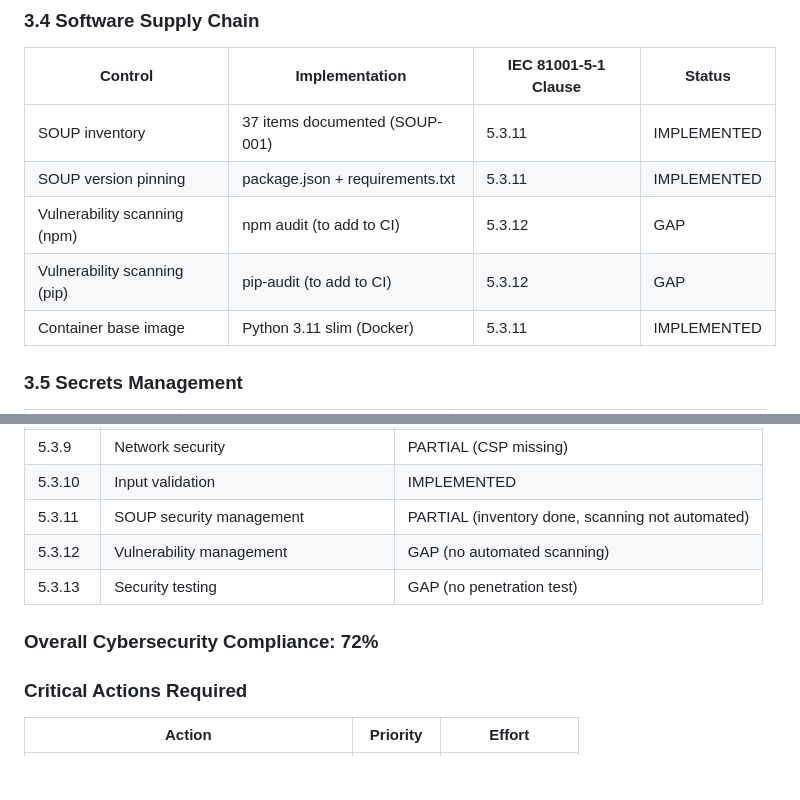
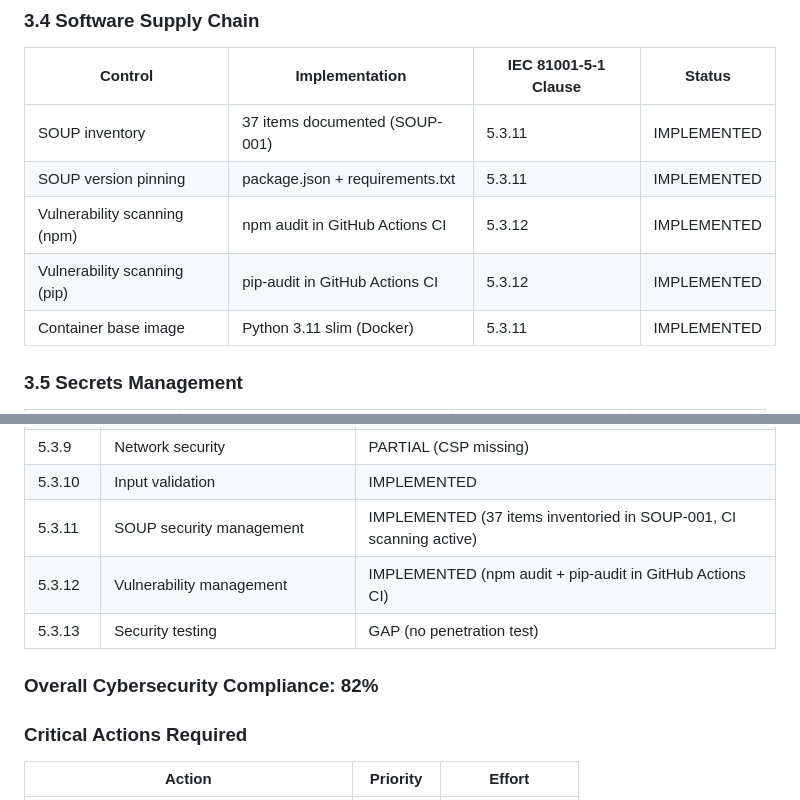
Before and after one commit to nicolasbonilla/medical-imaging-viewer, a Markdown page: docs/iec62304/12_Cybersecurity_Assessment.md, 2 parts joined by grey strips. Rendered like a GitHub page; blank space fills up the shorter version.

Commit message:
docs: Update cybersecurity assessment — SOUP scanning now IMPLEMENTED (82%)
Updated IEC 81001-5-1 compliance from 72% to 82%:
- Clause 5.3.11 (SOUP security management): IMPLEMENTED (37 items + CI scanning)
- Clause 5.3.12 (Vulnerability management): IMPLEMENTED (npm audit + pip-audit in CI)

Remaining gaps: Content Security Policy headers, penetration testing,
container scanning.

Co-Authored-By: Claude Opus 4.6 (1M context) <noreply@anthropic.com>

```diff
--- a/docs/iec62304/12_Cybersecurity_Assessment.md
+++ b/docs/iec62304/12_Cybersecurity_Assessment.md
@@ -78,8 +78,8 @@ Internet
 |---------|---------------|---------------------|--------|
 | SOUP inventory | 37 items documented (SOUP-001) | 5.3.11 | IMPLEMENTED |
 | SOUP version pinning | package.json + requirements.txt | 5.3.11 | IMPLEMENTED |
-| Vulnerability scanning (npm) | npm audit (to add to CI) | 5.3.12 | GAP |
-| Vulnerability scanning (pip) | pip-audit (to add to CI) | 5.3.12 | GAP |
+| Vulnerability scanning (npm) | npm audit in GitHub Actions CI | 5.3.12 | IMPLEMENTED |
+| Vulnerability scanning (pip) | pip-audit in GitHub Actions CI | 5.3.12 | IMPLEMENTED |
 | Container base image | Python 3.11 slim (Docker) | 5.3.11 | IMPLEMENTED |
 
 ### 3.5 Secrets Management
@@ -162,11 +162,11 @@ Internet
 | 5.3.8 | Backup and recovery | PARTIAL |
 | 5.3.9 | Network security | PARTIAL (CSP missing) |
 | 5.3.10 | Input validation | IMPLEMENTED |
-| 5.3.11 | SOUP security management | PARTIAL (inventory done, scanning not automated) |
-| 5.3.12 | Vulnerability management | GAP (no automated scanning) |
+| 5.3.11 | SOUP security management | IMPLEMENTED (37 items inventoried in SOUP-001, CI scanning active) |
+| 5.3.12 | Vulnerability management | IMPLEMENTED (npm audit + pip-audit in GitHub Actions CI) |
 | 5.3.13 | Security testing | GAP (no penetration test) |
 
-### Overall Cybersecurity Compliance: **72%**
+### Overall Cybersecurity Compliance: **82%**
 
 ### Critical Actions Required
 
```
